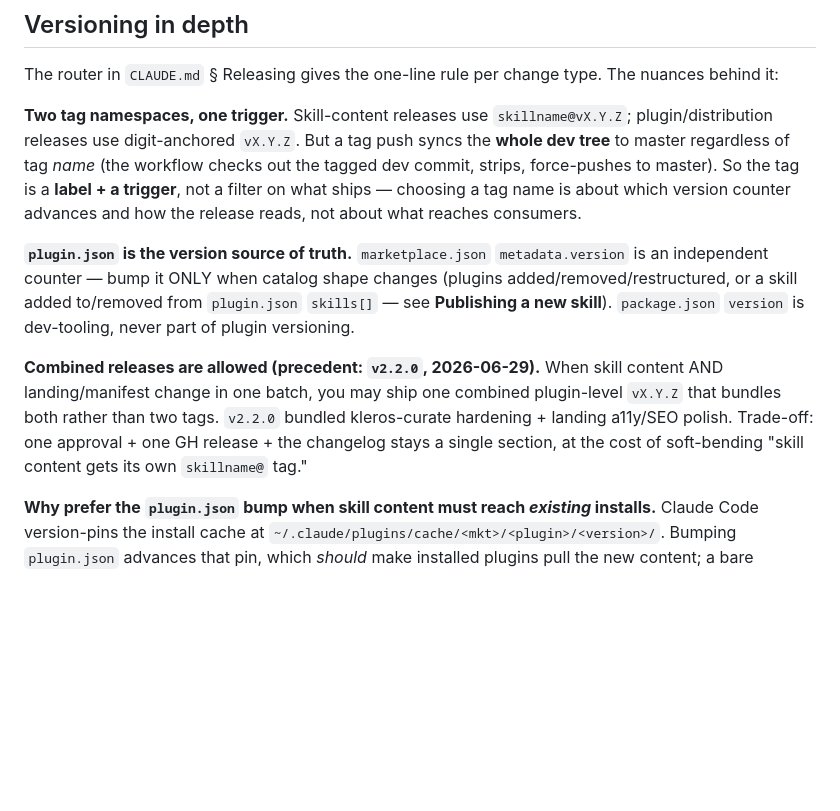
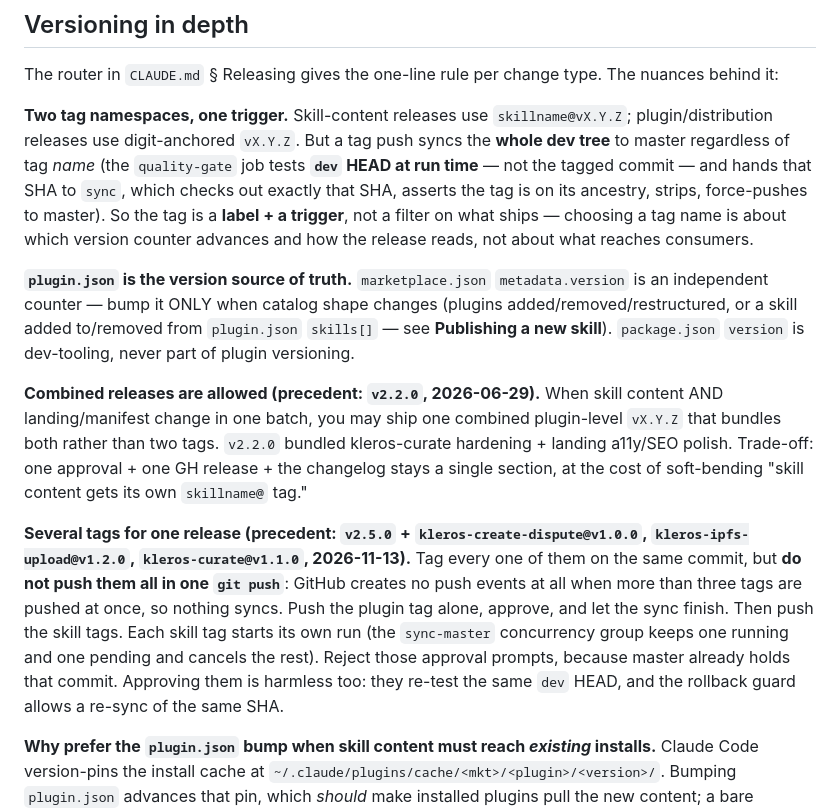
Before and after one commit to kleros/kleros-skills, a Markdown page: RELEASING.md, the part around the change. Rendered like a GitHub page; blank space fills up the shorter version.

```diff
--- a/RELEASING.md
+++ b/RELEASING.md
@@ -33,11 +33,13 @@ Use when shipping plugin manifest changes, distribution-mechanism changes (e.g.
 
 The router in `CLAUDE.md` § Releasing gives the one-line rule per change type. The nuances behind it:
 
-**Two tag namespaces, one trigger.** Skill-content releases use `skillname@vX.Y.Z`; plugin/distribution releases use digit-anchored `vX.Y.Z`. But a tag push syncs the **whole dev tree** to master regardless of tag _name_ (the workflow checks out the tagged dev commit, strips, force-pushes to master). So the tag is a **label + a trigger**, not a filter on what ships — choosing a tag name is about which version counter advances and how the release reads, not about what reaches consumers.
+**Two tag namespaces, one trigger.** Skill-content releases use `skillname@vX.Y.Z`; plugin/distribution releases use digit-anchored `vX.Y.Z`. But a tag push syncs the **whole dev tree** to master regardless of tag _name_ (the `quality-gate` job tests **`dev` HEAD at run time** — not the tagged commit — and hands that SHA to `sync`, which checks out exactly that SHA, asserts the tag is on its ancestry, strips, force-pushes to master). So the tag is a **label + a trigger**, not a filter on what ships — choosing a tag name is about which version counter advances and how the release reads, not about what reaches consumers.
 
 **`plugin.json` is the version source of truth.** `marketplace.json` `metadata.version` is an independent counter — bump it ONLY when catalog shape changes (plugins added/removed/restructured, or a skill added to/removed from `plugin.json` `skills[]` — see **Publishing a new skill**). `package.json` `version` is dev-tooling, never part of plugin versioning.
 
 **Combined releases are allowed (precedent: `v2.2.0`, 2026-06-29).** When skill content AND landing/manifest change in one batch, you may ship one combined plugin-level `vX.Y.Z` that bundles both rather than two tags. `v2.2.0` bundled kleros-curate hardening + landing a11y/SEO polish. Trade-off: one approval + one GH release + the changelog stays a single section, at the cost of soft-bending "skill content gets its own `skillname@` tag."
+
+**Several tags for one release (precedent: `v2.5.0` + `kleros-create-dispute@v1.0.0`, `kleros-ipfs-upload@v1.2.0`, `kleros-curate@v1.1.0`, 2026-11-13).** Tag every one of them on the same commit, but **do not push them all in one `git push`**: GitHub creates no push events at all when more than three tags are pushed at once, so nothing syncs. Push the plugin tag alone, approve, and let the sync finish. Then push the skill tags. Each skill tag starts its own run (the `sync-master` concurrency group keeps one running and one pending and cancels the rest). Reject those approval prompts, because master already holds that commit. Approving them is harmless too: they re-test the same `dev` HEAD, and the rollback guard allows a re-sync of the same SHA.
 
 **Why prefer the `plugin.json` bump when skill content must reach _existing_ installs.** Claude Code version-pins the install cache at `~/.claude/plugins/cache/<mkt>/<plugin>/<version>/`. Bumping `plugin.json` advances that pin, which *should* make installed plugins pull the new content; a bare `skillname@vX.Y.Z` tag with no `plugin.json` bump still ships to master but leaves the pin unchanged. **(Inferred from the cache layout — not yet empirically confirmed; verify before relying on it.)**
 
```
Also changed, not shown: CHANGELOG.md (+6 -1 lines).
